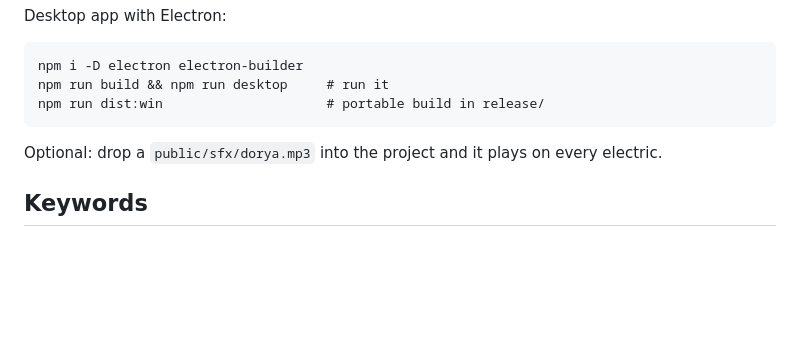
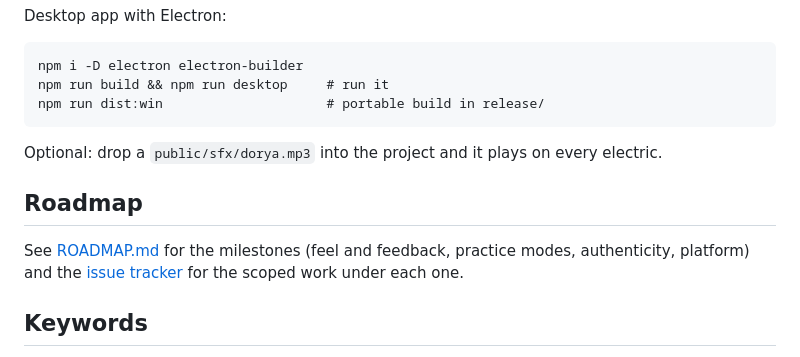
Before and after one commit to abduznik/dorya-trainer, a Markdown page: README.md, the part around the change. GitHub-like rendering; blank space fills up the shorter version.

Commit message:
Add roadmap and milestones

```diff
--- a/README.md
+++ b/README.md
@@ -81,6 +81,11 @@ npm run dist:win                     # portable build in release/
 
 Optional: drop a `public/sfx/dorya.mp3` into the project and it plays on every electric.
 
+## Roadmap
+
+See [ROADMAP.md](ROADMAP.md) for the milestones (feel and feedback, practice modes, authenticity, platform) and the
+[issue tracker](https://github.com/abduznik/dorya-trainer/issues) for the scoped work under each one.
+
 ## Keywords
 
 Tekken, Tekken 8, Tekken 7, electric wind god fist, EWGF, PEWGF, perfect electric, Kazuya Mishima,
```
Also changed, not shown: ROADMAP.md (added, +59 -0 lines).
